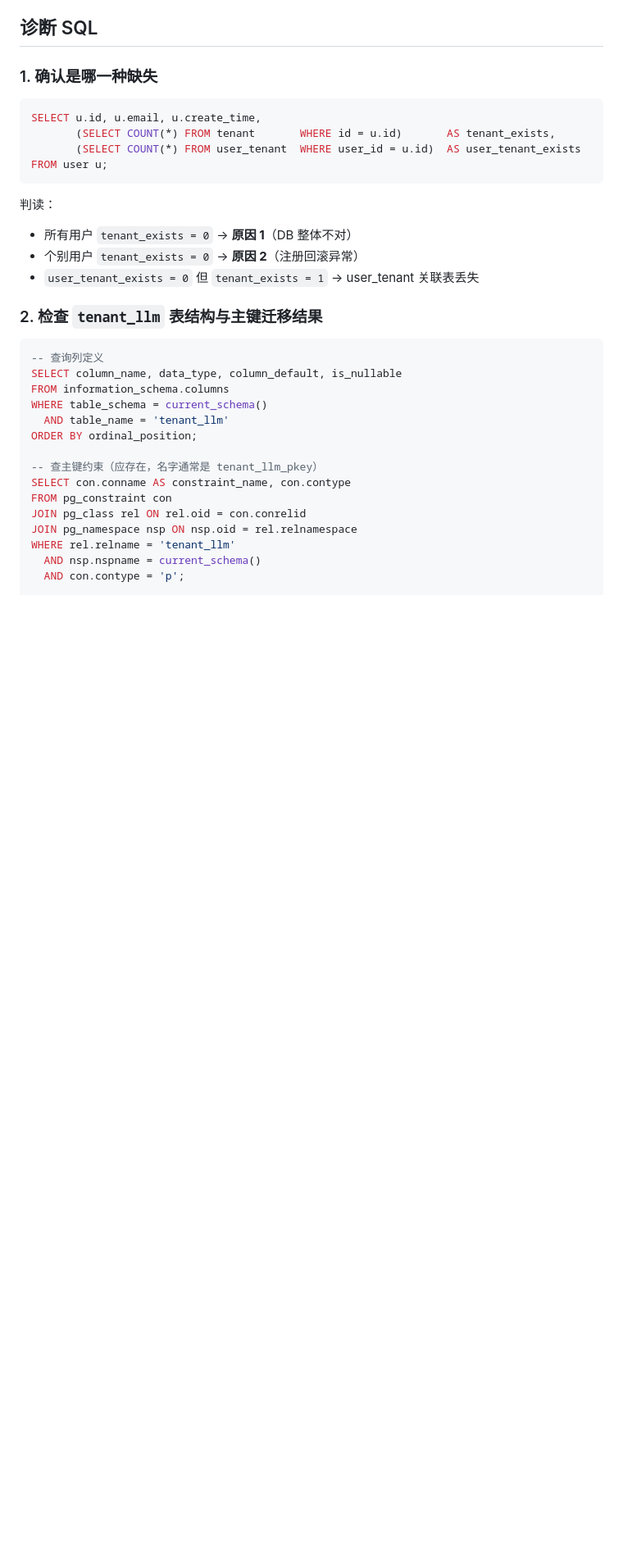
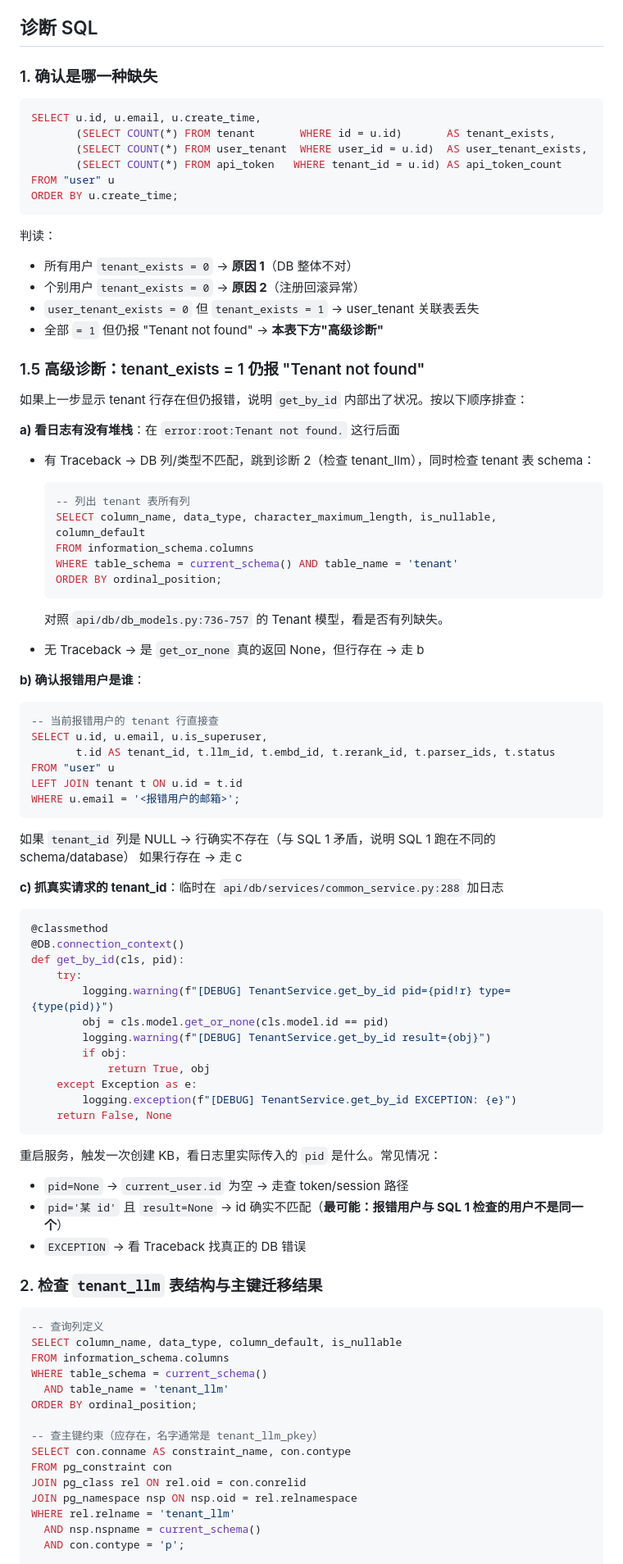
Before and after one commit to yemmmm/learning-materials, a Markdown page: docs/ragflow-tenant-not-found-after-upgrade.md, the part around one of its changes. Shown at 82% size. GitHub-like rendering; blank space fills up the shorter version.

Commit message:
docs: 补充 get_data_error_result 日志机制和 tenant_exists=1 仍报错的高级诊断路径

````diff
--- a/docs/ragflow-tenant-not-found-after-upgrade.md
+++ b/docs/ragflow-tenant-not-found-after-upgrade.md
@@ -125,14 +152,72 @@ UserService.delete_by_id(user_id)         # 若这步也失败，user 残留
 ```sql
 SELECT u.id, u.email, u.create_time,
        (SELECT COUNT(*) FROM tenant       WHERE id = u.id)       AS tenant_exists,
-       (SELECT COUNT(*) FROM user_tenant  WHERE user_id = u.id)  AS user_tenant_exists
-FROM user u;
+       (SELECT COUNT(*) FROM user_tenant  WHERE user_id = u.id)  AS user_tenant_exists,
+       (SELECT COUNT(*) FROM api_token   WHERE tenant_id = u.id) AS api_token_count
+FROM "user" u
+ORDER BY u.create_time;
 ```
 
 判读：
 - 所有用户 `tenant_exists = 0` → **原因 1**（DB 整体不对）
 - 个别用户 `tenant_exists = 0` → **原因 2**（注册回滚异常）
 - `user_tenant_exists = 0` 但 `tenant_exists = 1` → user_tenant 关联表丢失
+- 全部 `= 1` 但仍报 "Tenant not found" → **本表下方"高级诊断"**
+
+### 1.5 高级诊断：tenant_exists = 1 仍报 "Tenant not found"
+
+如果上一步显示 tenant 行存在但仍报错，说明 `get_by_id` 内部出了状况。按以下顺序排查：
+
+**a) 看日志有没有堆栈**：在 `error:root:Tenant not found.` 这行后面
+- 有 Traceback → DB 列/类型不匹配，跳到诊断 2（检查 tenant_llm），同时检查 tenant 表 schema：
+
+  ```sql
+  -- 列出 tenant 表所有列
+  SELECT column_name, data_type, character_maximum_length, is_nullable, column_default
+  FROM information_schema.columns
+  WHERE table_schema = current_schema() AND table_name = 'tenant'
+  ORDER BY ordinal_position;
+  ```
+
+  对照 `api/db/db_models.py:736-757` 的 Tenant 模型，看是否有列缺失。
+
+- 无 Traceback → 是 `get_or_none` 真的返回 None，但行存在 → 走 b
+
+**b) 确认报错用户是谁**：
+
+```sql
+-- 当前报错用户的 tenant 行直接查
+SELECT u.id, u.email, u.is_superuser,
+       t.id AS tenant_id, t.llm_id, t.embd_id, t.rerank_id, t.parser_ids, t.status
+FROM "user" u
+LEFT JOIN tenant t ON u.id = t.id
+WHERE u.email = '<报错用户的邮箱>';
+```
+
+如果 `tenant_id` 列是 NULL → 行确实不存在（与 SQL 1 矛盾，说明 SQL 1 跑在不同的 schema/database）
+如果行存在 → 走 c
+
+**c) 抓真实请求的 tenant_id**：临时在 `api/db/services/common_service.py:288` 加日志
+
+```python
+@classmethod
+@DB.connection_context()
+def get_by_id(cls, pid):
+    try:
+        logging.warning(f"[DEBUG] TenantService.get_by_id pid={pid!r} type={type(pid)}")
+        obj = cls.model.get_or_none(cls.model.id == pid)
+        logging.warning(f"[DEBUG] TenantService.get_by_id result={obj}")
+        if obj:
+            return True, obj
+    except Exception as e:
+        logging.exception(f"[DEBUG] TenantService.get_by_id EXCEPTION: {e}")
+    return False, None
+```
+
+重启服务，触发一次创建 KB，看日志里实际传入的 `pid` 是什么。常见情况：
+- `pid=None` → `current_user.id` 为空 → 走查 token/session 路径
+- `pid='某 id'` 且 `result=None` → id 确实不匹配（**最可能：报错用户与 SQL 1 检查的用户不是同一个**）
+- `EXCEPTION` → 看 Traceback 找真正的 DB 错误
 
 ### 2. 检查 `tenant_llm` 表结构与主键迁移结果
 
````
Also changed, not shown: other parts of docs/ragflow-tenant-not-found-after-upgrade.md (+32 -2 lines).
